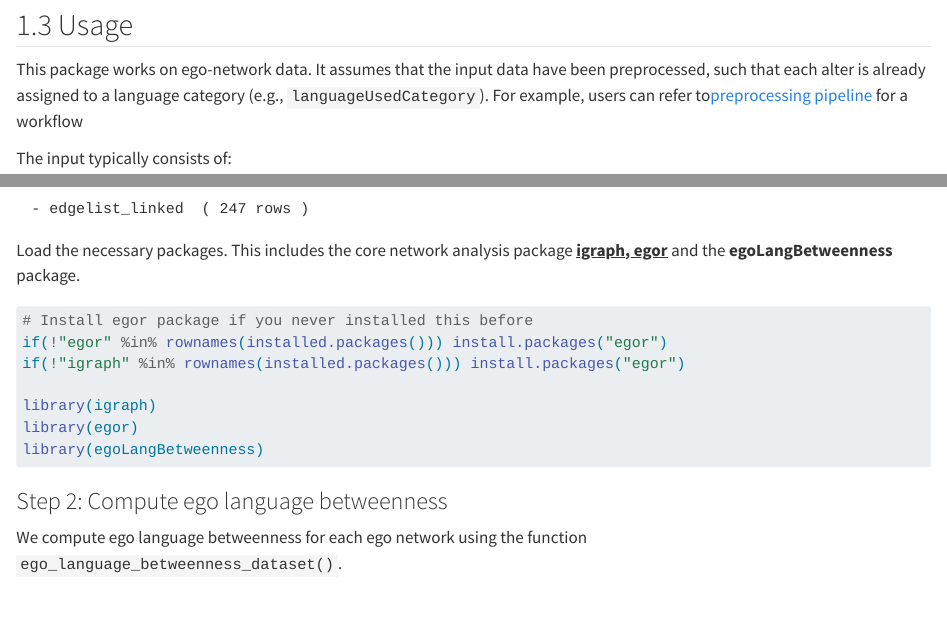
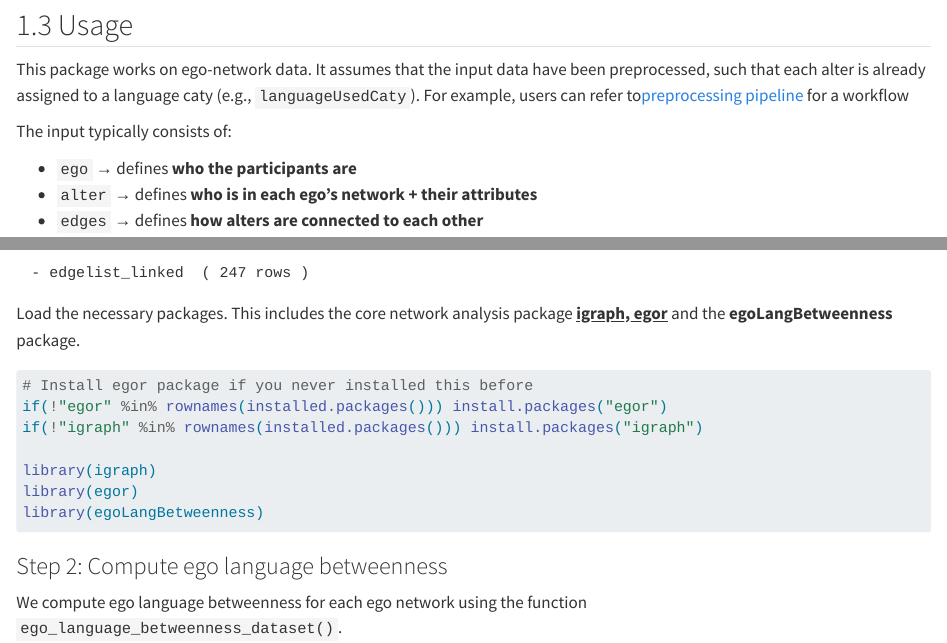
Before and after one commit to bic-lab-ucsd/BiNet-Tutorial, a Quarto document (BiNet_Structural_Measures/BiNet Structural Measures Tutorial.qmd): the page in a window 1100 px wide, from 1650 px down, and a second part further down, joined at a grey line. Rendered offline with R 4.5, knitr and Pandoc in place of Quarto, with nearby package versions; drawn as R Markdown's standard HTML page in place of the format the file asks for; some code elsewhere in the file could not run offline.

Commit message:
Update BiNet Structural Measures Tutorial.qmd

````diff
--- a/BiNet_Structural_Measures/BiNet Structural Measures Tutorial.qmd
+++ b/BiNet_Structural_Measures/BiNet Structural Measures Tutorial.qmd
@@ -79,7 +79,7 @@ devtools::install_github("bic-lab-ucsd/PNS-Tutorial",
 
 ## 1.3 Usage
 
-This package works on ego-network data. It assumes that the input data have been preprocessed, such that each alter is already assigned to a language category (e.g., `languageUsedCategory`). For example, users can refer to[preprocessing pipeline](https://github.com/bic-lab-ucsd/PNS-Tutorial/blob/main/BiNet_preprocessing_compositional_Measures/BiNet_preprocessing_tutorial.md) for a workflow
+This package works on ego-network data. It assumes that the input data have been preprocessed, such that each alter is already assigned to a language caty (e.g., `languageUsedCaty`). For example, users can refer to[preprocessing pipeline](https://github.com/bic-lab-ucsd/PNS-Tutorial/blob/main/BiNet_preprocessing_compositional_Measures/BiNet_preprocessing_tutorial.md) for a workflow
 
 The input typically consists of:
 
@@ -145,7 +145,7 @@ Load the necessary packages. This includes the core network analysis package [**
 ```{r, warning=FALSE, message=FALSE}
 # Install egor package if you never installed this before
 if(!"egor" %in% rownames(installed.packages())) install.packages("egor")
-if(!"igraph" %in% rownames(installed.packages())) install.packages("egor")
+if(!"igraph" %in% rownames(installed.packages())) install.packages("igraph")
 
 library(igraph)
 library(egor)
````
